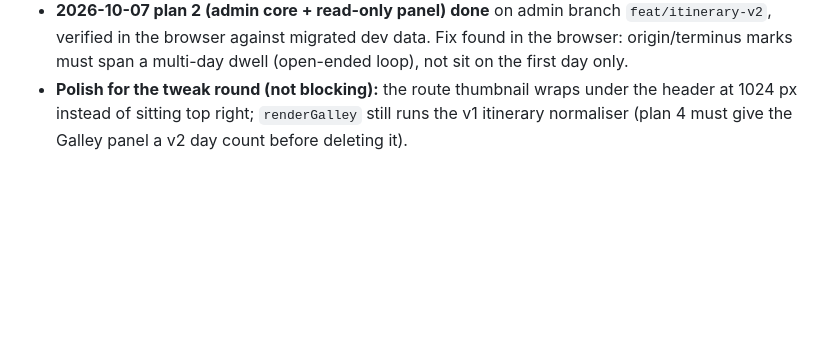
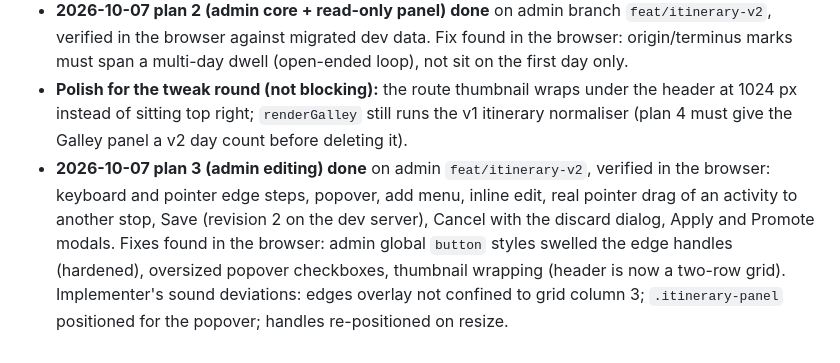
Before and after one commit to C1rK1t/iolanthe-admin, a Markdown page: docs/charter-rework/decisions.md, the part around the change. GitHub-like rendering; blank space fills up the shorter version.

Commit message:
docs: charter rework execution notes for plan 3
Co-Authored-By: Claude Fable 5.1 <noreply@anthropic.com>

```diff
--- a/docs/charter-rework/decisions.md
+++ b/docs/charter-rework/decisions.md
@@ -118,3 +118,9 @@ Started 2026-10-07. Each line is a decision David made during the brainstorm. Th
 - **Polish for the tweak round (not blocking):** the route thumbnail wraps under the header at 1024 px instead of
   sitting top right; `renderGalley` still runs the v1 itinerary normaliser (plan 4 must give the Galley panel a v2
   day count before deleting it).
+- **2026-10-07 plan 3 (admin editing) done** on admin `feat/itinerary-v2`, verified in the browser: keyboard and
+  pointer edge steps, popover, add menu, inline edit, real pointer drag of an activity to another stop, Save
+  (revision 2 on the dev server), Cancel with the discard dialog, Apply and Promote modals. Fixes found in the
+  browser: admin global `button` styles swelled the edge handles (hardened), oversized popover checkboxes, thumbnail
+  wrapping (header is now a two-row grid). Implementer's sound deviations: edges overlay not confined to grid column
+  3; `.itinerary-panel` positioned for the popover; handles re-positioned on resize.
```
